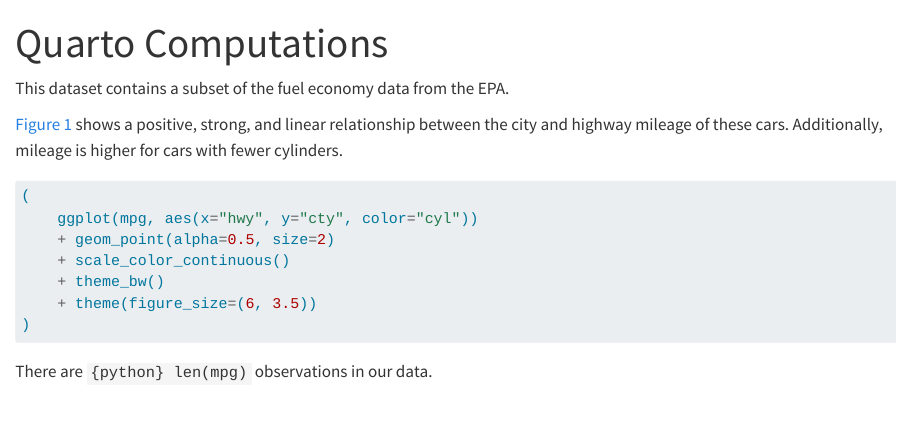
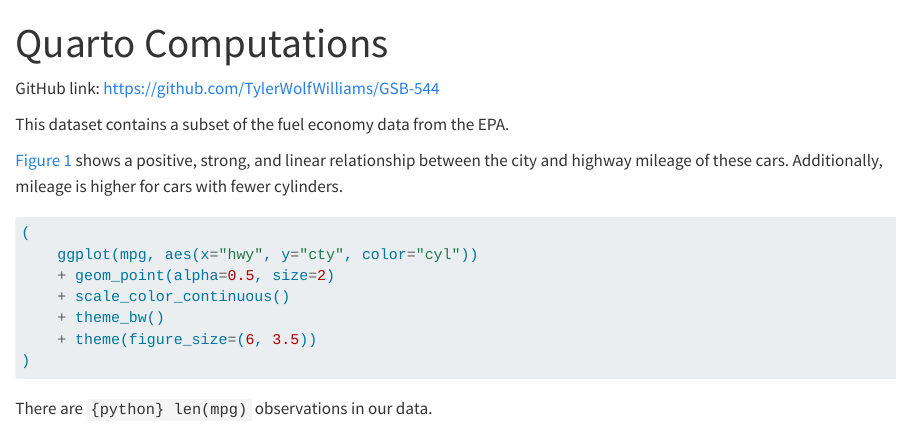
Before and after one commit to TylerWolfWilliams/GSB-544, a Quarto document (Lab 0/computations.qmd): the page in a window 1100 px wide, from its top. Rendered offline with R 4.5, knitr and Pandoc in place of Quarto, with nearby package versions; the code chunks are not run, so their results and figures are left out.

```diff
--- a/computations.qmd
+++ b/Lab 0/computations.qmd
@@ -7,6 +7,7 @@
   html:
     embed-resources: true
 ---
+GitHub link: https://github.com/TylerWolfWilliams/GSB-544
 
 This dataset contains a subset of the fuel economy data from the EPA.
 
```
Also changed, not shown: Lab 0/computations.html.
